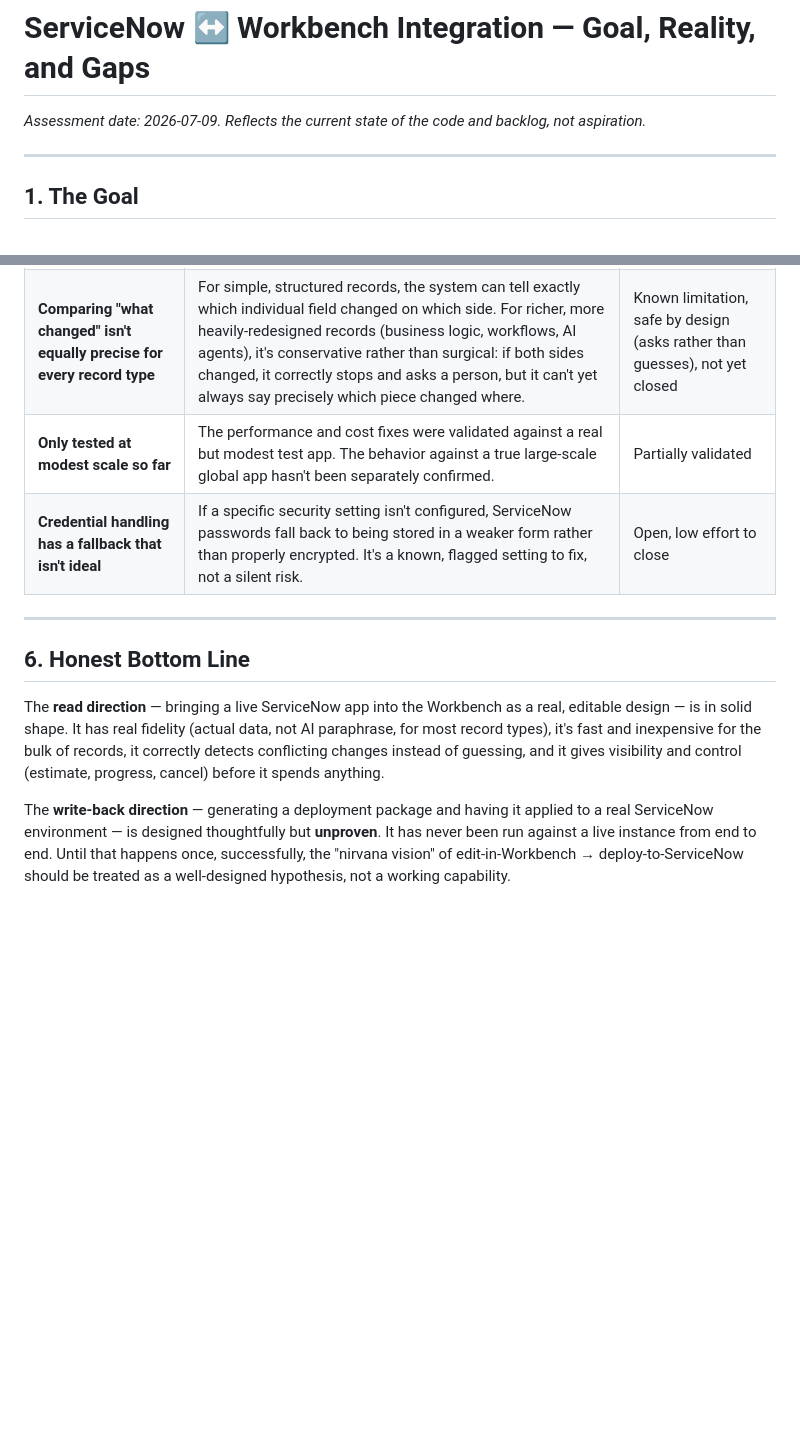
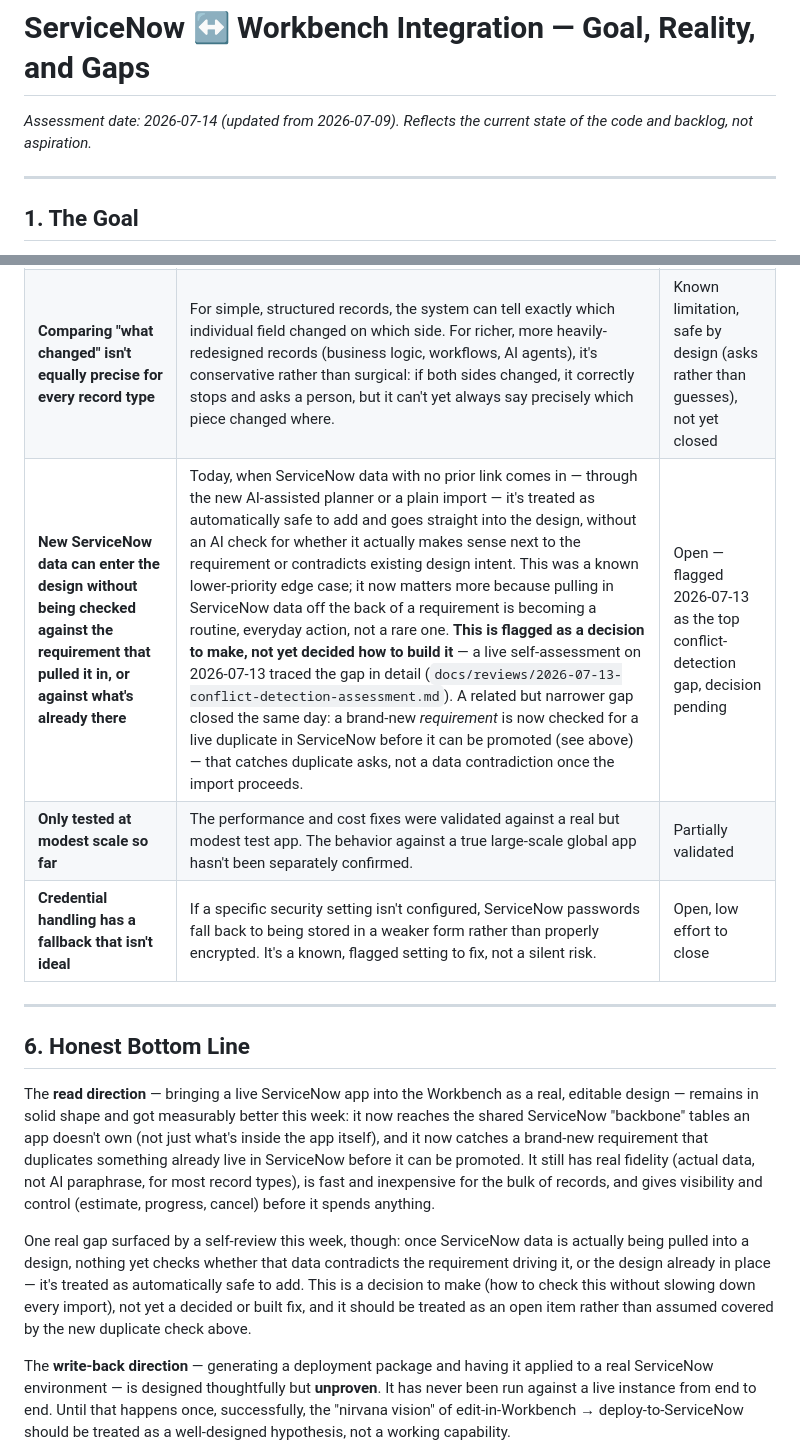
Before and after one commit to christopmartin/Deloitte-1, a Markdown page: agentic-sdlc-workbench/docs/SERVICENOW_WORKBENCH_ASSESSMENT.md, 2 parts joined by grey strips. Rendered like a GitHub page; blank space fills up the shorter version.

Commit message:
docs(servicenow): refresh integration assessment for #109/#114 and the new conflict-detection gap
Updates the 2026-07-09 assessment to reflect shared-platform-table reach and
the live requirement-duplicate check shipped this week, and adds the
newly-surfaced gap where net-new ServiceNow data enters the design unchecked
against the driving requirement or existing intent (2026-07-13 self-review).

Co-Authored-By: Claude Sonnet 5 <noreply@anthropic.com>

```diff
--- a/agentic-sdlc-workbench/docs/SERVICENOW_WORKBENCH_ASSESSMENT.md
+++ b/agentic-sdlc-workbench/docs/SERVICENOW_WORKBENCH_ASSESSMENT.md
@@ -1,6 +1,6 @@
 # ServiceNow ↔ Workbench Integration — Goal, Reality, and Gaps
 
-_Assessment date: 2026-07-09. Reflects the current state of the code and backlog, not aspiration._
+_Assessment date: 2026-07-14 (updated from 2026-07-09). Reflects the current state of the code and backlog, not aspiration._
 
 ---
 
@@ -64,6 +66,7 @@ This half exists and has been designed carefully, but is thinner and less proven
 | **Business-rule scripts may not survive the round trip** | If a business rule is edited from its Workbench record and then redeployed, the actual rule code may not make it into the deployment package for that specific path — it can get dropped. There's a separate, always-reliable path that does carry raw data faithfully, but the two aren't yet unified for this record type. | Flagged as a decision to make, not yet decided whether it's actually needed |
 | **No system-enforced "never touch production" rule** | The instruction not to deploy to production exists as text inside the generated document. Nothing in the system currently blocks a production target technically. | Open |
 | **Comparing "what changed" isn't equally precise for every record type** | For simple, structured records, the system can tell exactly which individual field changed on which side. For richer, more heavily-redesigned records (business logic, workflows, AI agents), it's conservative rather than surgical: if both sides changed, it correctly stops and asks a person, but it can't yet always say precisely which piece changed where. | Known limitation, safe by design (asks rather than guesses), not yet closed |
+| **New ServiceNow data can enter the design without being checked against the requirement that pulled it in, or against what's already there** | Today, when ServiceNow data with no prior link comes in — through the new AI-assisted planner or a plain import — it's treated as automatically safe to add and goes straight into the design, without an AI check for whether it actually makes sense next to the requirement or contradicts existing design intent. This was a known lower-priority edge case; it now matters more because pulling in ServiceNow data off the back of a requirement is becoming a routine, everyday action, not a rare one. **This is flagged as a decision to make, not yet decided how to build it** — a live self-assessment on 2026-07-13 traced the gap in detail (`docs/reviews/2026-07-13-conflict-detection-assessment.md`). A related but narrower gap closed the same day: a brand-new *requirement* is now checked for a live duplicate in ServiceNow before it can be promoted (see above) — that catches duplicate asks, not a data contradiction once the import proceeds. | Open — flagged 2026-07-13 as the top conflict-detection gap, decision pending |
 | **Only tested at modest scale so far** | The performance and cost fixes were validated against a real but modest test app. The behavior against a true large-scale global app hasn't been separately confirmed. | Partially validated |
 | **Credential handling has a fallback that isn't ideal** | If a specific security setting isn't configured, ServiceNow passwords fall back to being stored in a weaker form rather than properly encrypted. It's a known, flagged setting to fix, not a silent risk. | Open, low effort to close |
 
@@ -71,7 +74,9 @@ This half exists and has been designed carefully, but is thinner and less proven
 
 ## 6. Honest Bottom Line
 
-The **read direction** — bringing a live ServiceNow app into the Workbench as a real, editable design — is in solid shape. It has real fidelity (actual data, not AI paraphrase, for most record types), it's fast and inexpensive for the bulk of records, it correctly detects conflicting changes instead of guessing, and it gives visibility and control (estimate, progress, cancel) before it spends anything.
+The **read direction** — bringing a live ServiceNow app into the Workbench as a real, editable design — remains in solid shape and got measurably better this week: it now reaches the shared ServiceNow "backbone" tables an app doesn't own (not just what's inside the app itself), and it now catches a brand-new requirement that duplicates something already live in ServiceNow before it can be promoted. It still has real fidelity (actual data, not AI paraphrase, for most record types), is fast and inexpensive for the bulk of records, and gives visibility and control (estimate, progress, cancel) before it spends anything.
+
+One real gap surfaced by a self-review this week, though: once ServiceNow data is actually being pulled into a design, nothing yet checks whether that data contradicts the requirement driving it, or the design already in place — it's treated as automatically safe to add. This is a decision to make (how to check this without slowing down every import), not yet a decided or built fix, and it should be treated as an open item rather than assumed covered by the new duplicate check above.
 
 The **write-back direction** — generating a deployment package and having it applied to a real ServiceNow environment — is designed thoughtfully but **unproven**. It has never been run against a live instance from end to end. Until that happens once, successfully, the "nirvana vision" of edit-in-Workbench → deploy-to-ServiceNow should be treated as a well-designed hypothesis, not a working capability.
 
```
Also changed, not shown: other parts of agentic-sdlc-workbench/docs/SERVICENOW_WORKBENCH_ASSESSMENT.md (+2 -0 lines).
